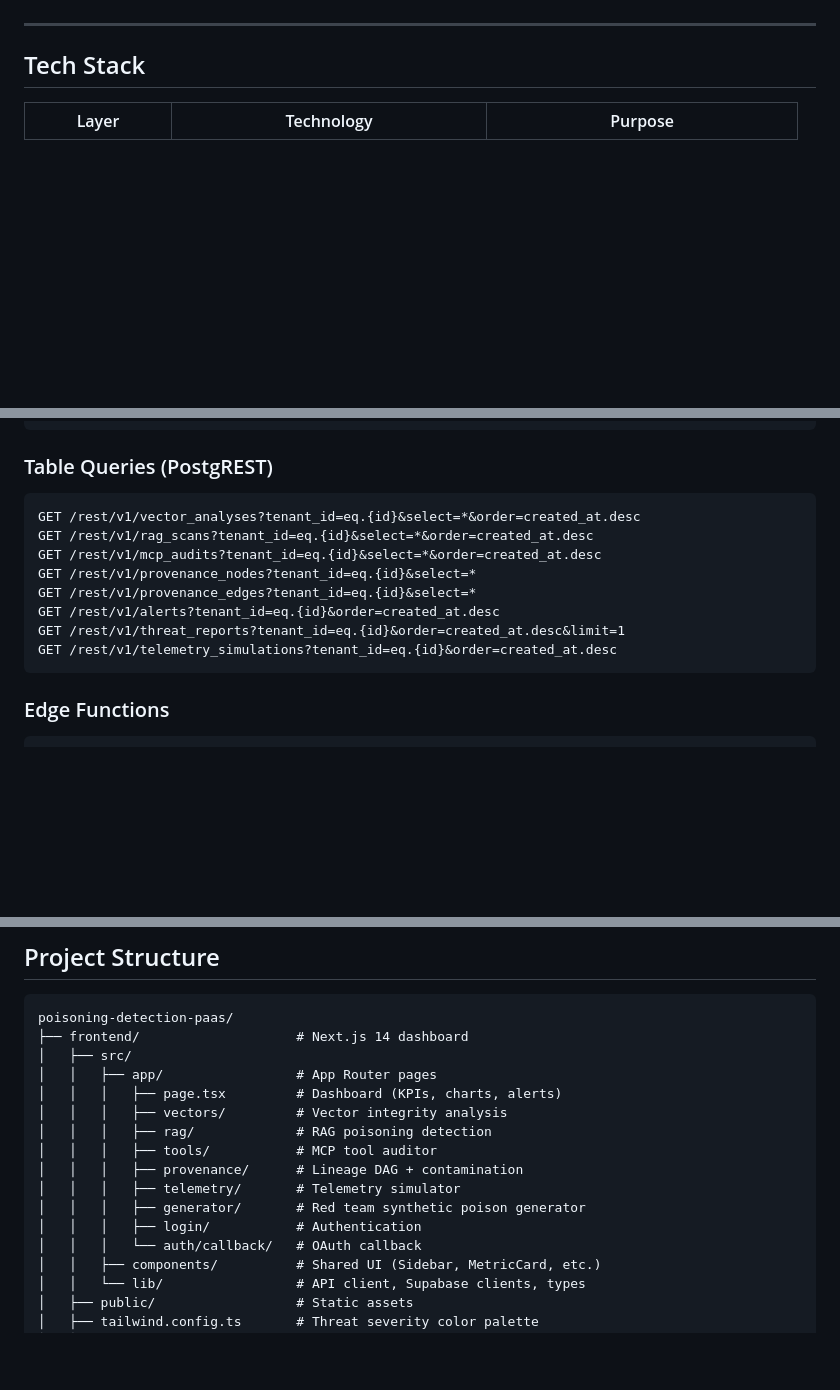
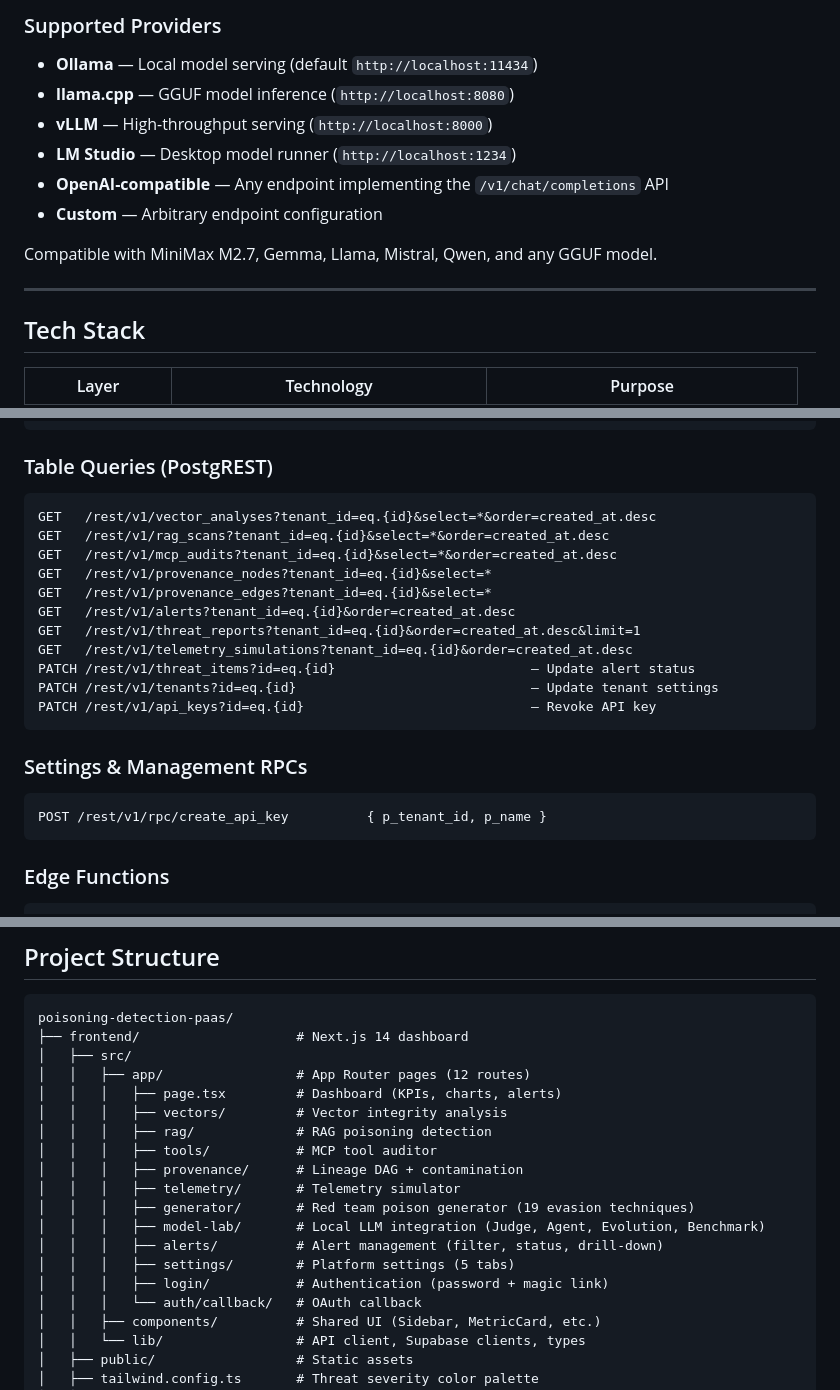
Before and after one commit to The-AI-Cowboys-Projects/poisoning-detection-paas, a Markdown page: README.md, 3 parts joined by grey strips. Rendered like a GitHub page; blank space fills up the shorter version.

````diff
--- a/README.md
+++ b/README.md
@@ -196,3 +245,13 @@ An autonomous adversarial engine for generating state-of-the-art synthetic poiso
+### Supported Providers
+
+- **Ollama** — Local model serving (default `http://localhost:11434`)
+- **llama.cpp** — GGUF model inference (`http://localhost:8080`)
+- **vLLM** — High-throughput serving (`http://localhost:8000`)
+- **LM Studio** — Desktop model runner (`http://localhost:1234`)
+- **OpenAI-compatible** — Any endpoint implementing the `/v1/chat/completions` API
+- **Custom** — Arbitrary endpoint configuration
+
+Compatible with MiniMax M2.7, Gemma, Llama, Mistral, Qwen, and any GGUF model.
 
 ---
 
@@ -253,14 +315,23 @@ POST /rest/v1/rpc/get_poisoning_timeline     { p_tenant_id, p_days }
 ### Table Queries (PostgREST)
 
 ```
-GET /rest/v1/vector_analyses?tenant_id=eq.{id}&select=*&order=created_at.desc
-GET /rest/v1/rag_scans?tenant_id=eq.{id}&select=*&order=created_at.desc
-GET /rest/v1/mcp_audits?tenant_id=eq.{id}&select=*&order=created_at.desc
-GET /rest/v1/provenance_nodes?tenant_id=eq.{id}&select=*
-GET /rest/v1/provenance_edges?tenant_id=eq.{id}&select=*
-GET /rest/v1/alerts?tenant_id=eq.{id}&order=created_at.desc
-GET /rest/v1/threat_reports?tenant_id=eq.{id}&order=created_at.desc&limit=1
-GET /rest/v1/telemetry_simulations?tenant_id=eq.{id}&order=created_at.desc
+GET   /rest/v1/vector_analyses?tenant_id=eq.{id}&select=*&order=created_at.desc
+GET   /rest/v1/rag_scans?tenant_id=eq.{id}&select=*&order=created_at.desc
+GET   /rest/v1/mcp_audits?tenant_id=eq.{id}&select=*&order=created_at.desc
+GET   /rest/v1/provenance_nodes?tenant_id=eq.{id}&select=*
+GET   /rest/v1/provenance_edges?tenant_id=eq.{id}&select=*
+GET   /rest/v1/alerts?tenant_id=eq.{id}&order=created_at.desc
+GET   /rest/v1/threat_reports?tenant_id=eq.{id}&order=created_at.desc&limit=1
+GET   /rest/v1/telemetry_simulations?tenant_id=eq.{id}&order=created_at.desc
+PATCH /rest/v1/threat_items?id=eq.{id}                         — Update alert status
+PATCH /rest/v1/tenants?id=eq.{id}                              — Update tenant settings
+PATCH /rest/v1/api_keys?id=eq.{id}                             — Revoke API key
+```
+
+### Settings & Management RPCs
+
+```
+POST /rest/v1/rpc/create_api_key          { p_tenant_id, p_name }
 ```
 
 ### Edge Functions
@@ -480,15 +551,18 @@ supabase db push
 poisoning-detection-paas/
 ├── frontend/                    # Next.js 14 dashboard
 │   ├── src/
-│   │   ├── app/                 # App Router pages
+│   │   ├── app/                 # App Router pages (12 routes)
 │   │   │   ├── page.tsx         # Dashboard (KPIs, charts, alerts)
 │   │   │   ├── vectors/         # Vector integrity analysis
 │   │   │   ├── rag/             # RAG poisoning detection
 │   │   │   ├── tools/           # MCP tool auditor
 │   │   │   ├── provenance/      # Lineage DAG + contamination
 │   │   │   ├── telemetry/       # Telemetry simulator
-│   │   │   ├── generator/       # Red team synthetic poison generator
-│   │   │   ├── login/           # Authentication
+│   │   │   ├── generator/       # Red team poison generator (19 evasion techniques)
+│   │   │   ├── model-lab/       # Local LLM integration (Judge, Agent, Evolution, Benchmark)
+│   │   │   ├── alerts/          # Alert management (filter, status, drill-down)
+│   │   │   ├── settings/        # Platform settings (5 tabs)
+│   │   │   ├── login/           # Authentication (password + magic link)
 │   │   │   └── auth/callback/   # OAuth callback
 │   │   ├── components/          # Shared UI (Sidebar, MetricCard, etc.)
 │   │   └── lib/                 # API client, Supabase clients, types
````
Also changed, not shown: other parts of README.md (+56 -4 lines).
